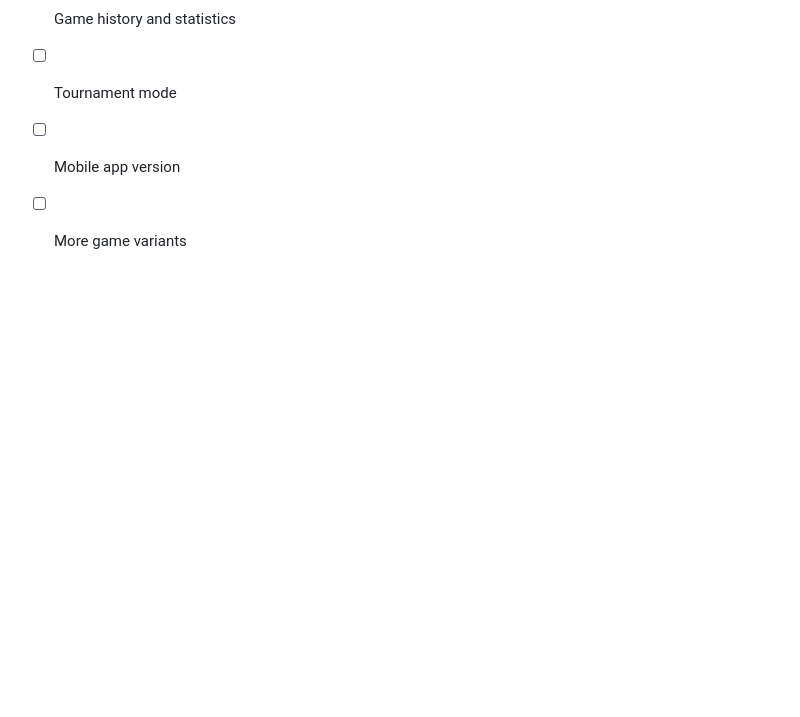
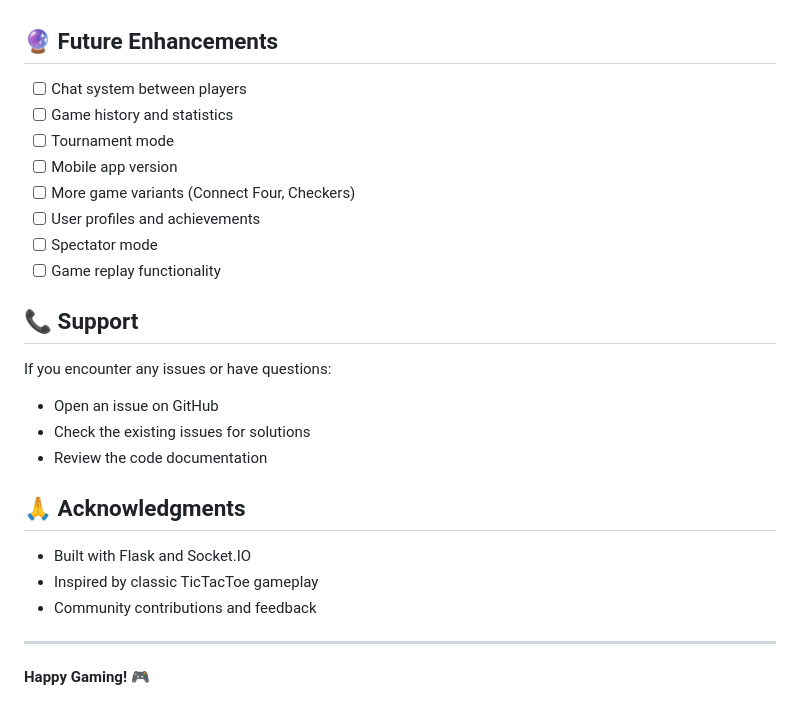
Before and after one commit to NelsenJ/Chess-Socket, a Markdown page: README.md, the part around the change printed below. Drawn GitHub-style; blank space fills up the shorter version.

```diff
--- a/README.md
+++ b/README.md
@@ -123,4 +178,24 @@ This project is open source and available under the [MIT License](LICENSE).
 - [ ] Game history and statistics
 - [ ] Tournament mode
 - [ ] Mobile app version
-- [ ] More game variants
+- [ ] More game variants (Connect Four, Checkers)
+- [ ] User profiles and achievements
+- [ ] Spectator mode
+- [ ] Game replay functionality
+
+## 📞 Support
+
+If you encounter any issues or have questions:
+- Open an issue on GitHub
+- Check the existing issues for solutions
+- Review the code documentation
+
+## 🙏 Acknowledgments
+
+- Built with Flask and Socket.IO
+- Inspired by classic TicTacToe gameplay
+- Community contributions and feedback
+
+---
+
+**Happy Gaming! 🎮**
```
Also changed, not shown: other parts of README.md (+73 -18 lines).
